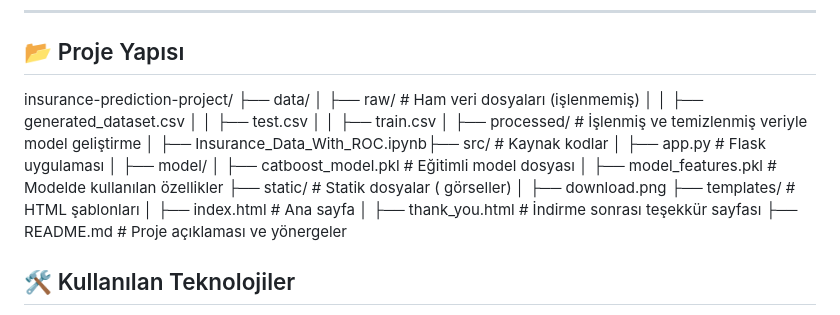
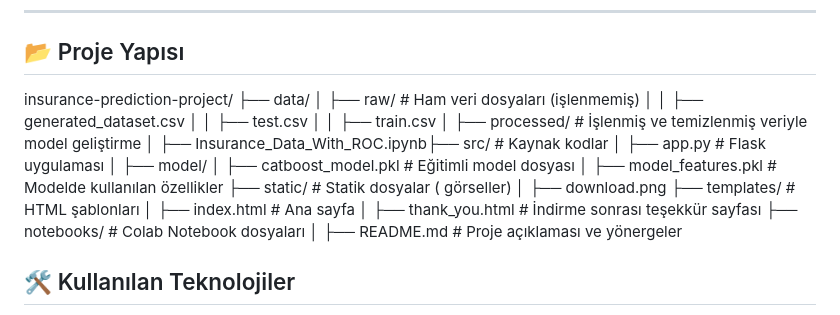
Before and after one commit to 211118043/insurance-prediction-project, a Markdown page: README.md, the part around the change. GitHub-like rendering.

Commit message:
readme değişiklikleri

```diff
--- a/README.md
+++ b/README.md
@@ -55,7 +55,7 @@ Kaggle'da farklı modeller ve optimizasyonlar üzerine çalıştım. Bu çalış
 ---
 
 ## 📂 Proje Yapısı
-insurance-prediction-project/ ├── data/ │ ├── raw/ # Ham veri dosyaları (işlenmemiş) │ │ ├── generated_dataset.csv │ │ ├── test.csv │ │ ├── train.csv │ ├── processed/ # İşlenmiş ve temizlenmiş veriyle model geliştirme │ ├── Insurance_Data_With_ROC.ipynb├── src/ # Kaynak kodlar │ ├── app.py # Flask uygulaması │ ├── model/ │ ├── catboost_model.pkl # Eğitimli model dosyası │ ├── model_features.pkl # Modelde kullanılan özellikler ├── static/ # Statik dosyalar ( görseller) │ ├── download.png ├── templates/ # HTML şablonları │ ├── index.html # Ana sayfa │ ├── thank_you.html # İndirme sonrası teşekkür sayfası ├── README.md # Proje açıklaması ve yönergeler
+insurance-prediction-project/ ├── data/ │ ├── raw/ # Ham veri dosyaları (işlenmemiş) │ │ ├── generated_dataset.csv │ │ ├── test.csv │ │ ├── train.csv │ ├── processed/ # İşlenmiş ve temizlenmiş veriyle model geliştirme │ ├── Insurance_Data_With_ROC.ipynb├── src/ # Kaynak kodlar │ ├── app.py # Flask uygulaması │ ├── model/ │ ├── catboost_model.pkl # Eğitimli model dosyası │ ├── model_features.pkl # Modelde kullanılan özellikler ├── static/ # Statik dosyalar ( görseller) │ ├── download.png ├── templates/ # HTML şablonları │ ├── index.html # Ana sayfa │ ├── thank_you.html # İndirme sonrası teşekkür sayfası ├── notebooks/ # Colab Notebook dosyaları │ ├── README.md # Proje açıklaması ve yönergeler
 
 
 ## 🛠️ Kullanılan Teknolojiler
```
